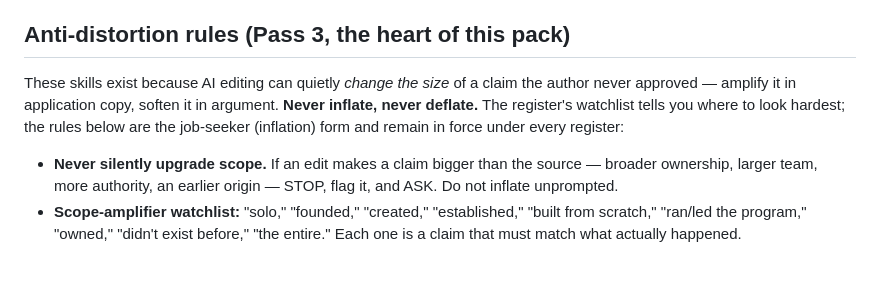
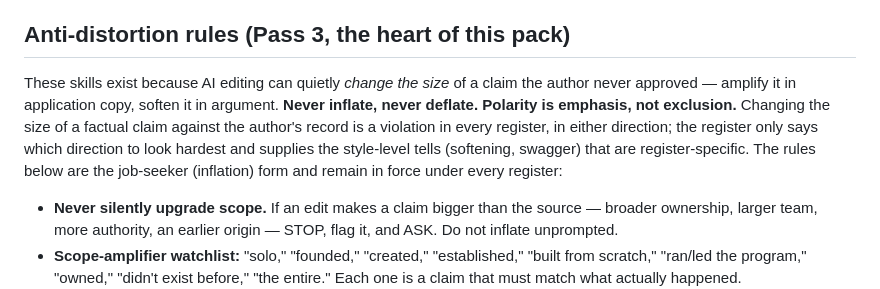
Before and after one commit to cabbagecachekid/red-pen, a Markdown page: skills/full-review/SKILL.md, the part around the change. GitHub-like rendering; blank space fills up the shorter version.

Commit message:
full-review: state polarity-is-emphasis principle
Co-Authored-By: Claude Fable 5 <noreply@anthropic.com>

```diff
--- a/skills/full-review/SKILL.md
+++ b/skills/full-review/SKILL.md
@@ -34,7 +34,7 @@ Run every pass explicitly and report under each heading, even if a pass is clean
 
 ## Anti-distortion rules (Pass 3, the heart of this pack)
 
-These skills exist because AI editing can quietly *change the size* of a claim the author never approved — amplify it in application copy, soften it in argument. **Never inflate, never deflate.** The register's watchlist tells you where to look hardest; the rules below are the job-seeker (inflation) form and remain in force under every register:
+These skills exist because AI editing can quietly *change the size* of a claim the author never approved — amplify it in application copy, soften it in argument. **Never inflate, never deflate.** **Polarity is emphasis, not exclusion.** Changing the size of a factual claim against the author's record is a violation in every register, in either direction; the register only says which direction to look hardest and supplies the style-level tells (softening, swagger) that are register-specific. The rules below are the job-seeker (inflation) form and remain in force under every register:
 
 - **Never silently upgrade scope.** If an edit makes a claim bigger than the source — broader ownership, larger team, more authority, an earlier origin — STOP, flag it, and ASK. Do not inflate unprompted.
 - **Scope-amplifier watchlist:** "solo," "founded," "created," "established," "built from scratch," "ran/led the program," "owned," "didn't exist before," "the entire." Each one is a claim that must match what actually happened.
```
